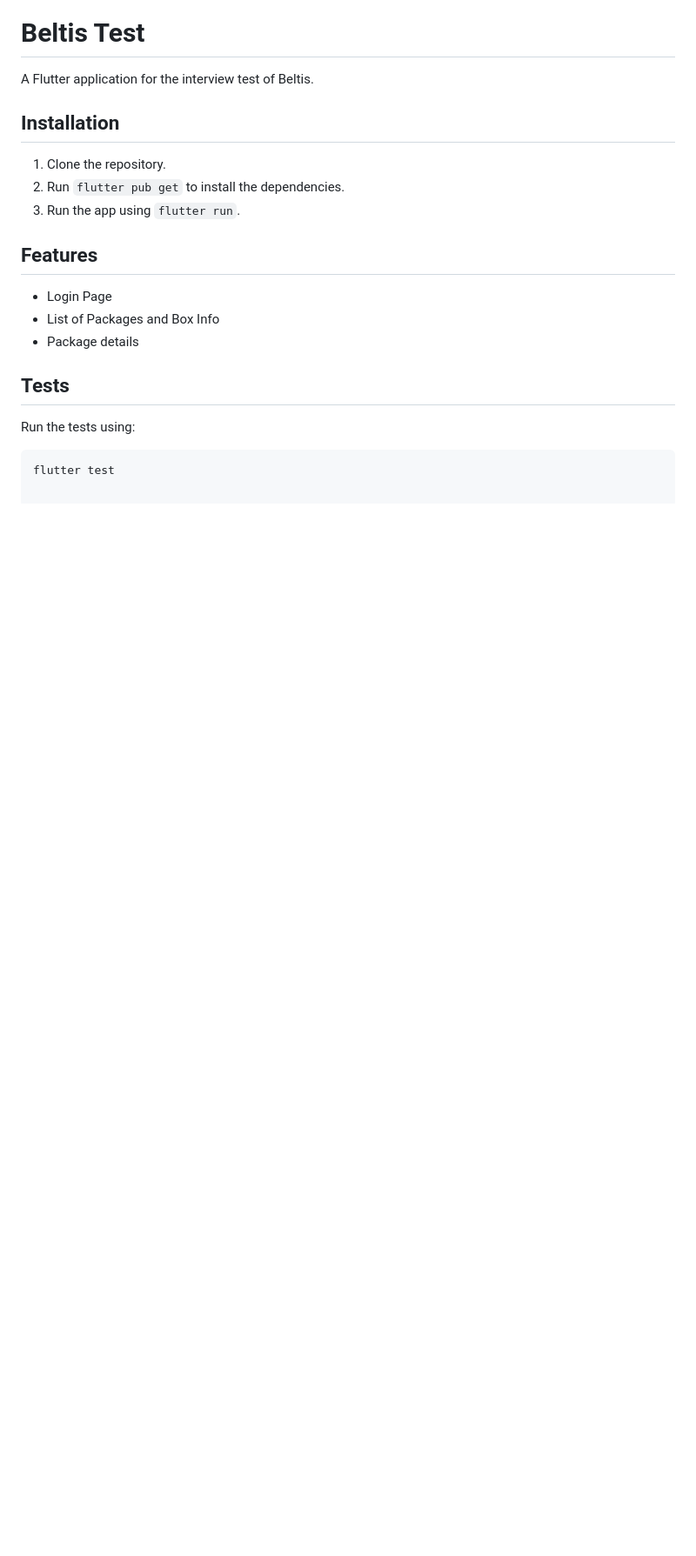
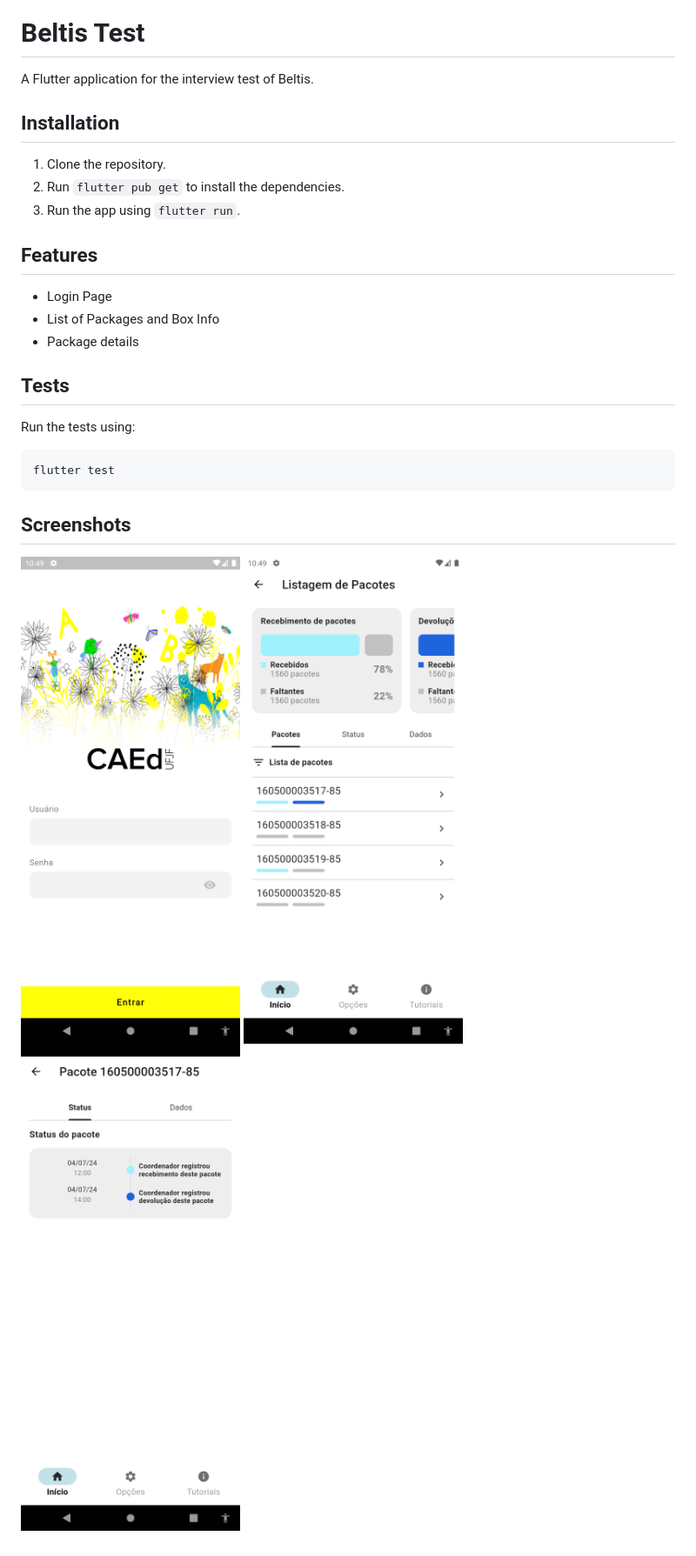
Before and after one commit to lucasdidur/beltis_test, a Markdown page: README.md, the part around the change. Shown: that part at 87% size. GitHub-like rendering; pictures changed too: 1-login.png (added), 2-package_list.png (added), 3-package_details.png (added); blank space fills up the shorter version.

Commit message:
add screenshots

````diff
--- a/README.md
+++ b/README.md
@@ -19,3 +19,10 @@ A Flutter application for the interview test of Beltis.
 Run the tests using:
 ```sh
 flutter test
+```
+
+## Screenshots
+
+![Login](/1-login.png?raw=true "Login")
+![Package List](/2-package_list.png?raw=true "Package List")
+![Package Details](/3-package_details.png?raw=true "Package Details")
````
